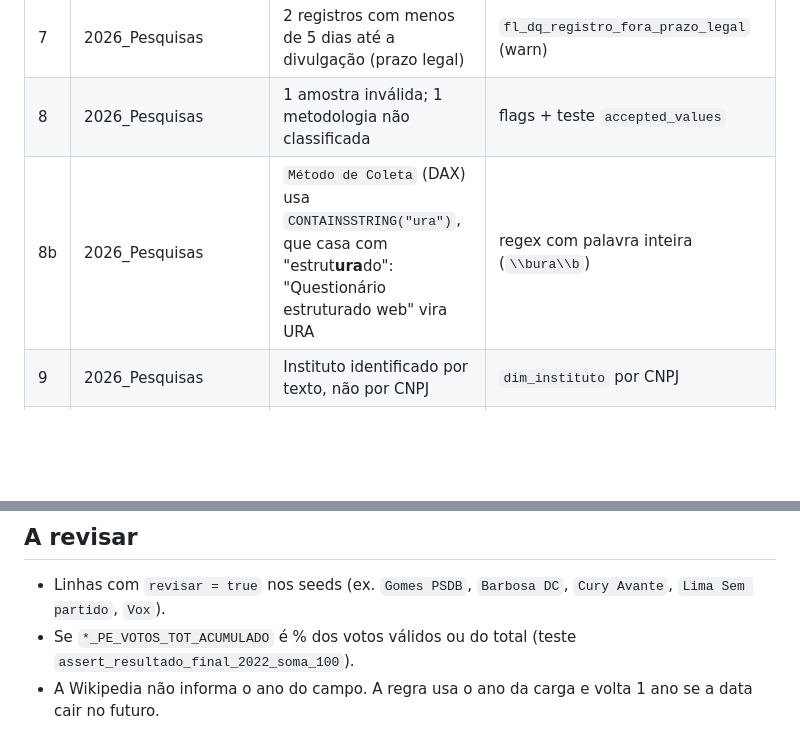
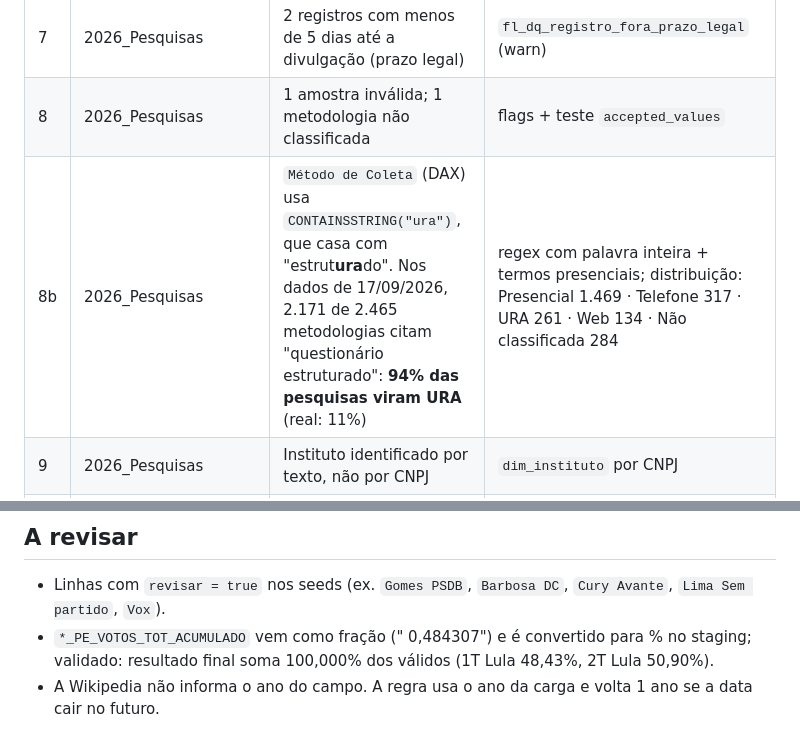
Before and after one commit to pedro-parreiracruz/eleicoes2026, a Markdown page: README.md, 2 parts joined by grey strips. Rendered like a GitHub page; blank space fills up the shorter version.

Commit message:
README: achados validados nos dados reais

```diff
--- a/README.md
+++ b/README.md
@@ -29,7 +29,7 @@ tests/                testes singulares (soma de cenários, alertas de qualidade
 | 6 | 2026_Pesquisas | 23 pesquisas com divulgação antes do fim do campo | `fl_dq_divulgacao_antes_fim_campo` (warn) |
 | 7 | 2026_Pesquisas | 2 registros com menos de 5 dias até a divulgação (prazo legal) | `fl_dq_registro_fora_prazo_legal` (warn) |
 | 8 | 2026_Pesquisas | 1 amostra inválida; 1 metodologia não classificada | flags + teste `accepted_values` |
-| 8b | 2026_Pesquisas | `Método de Coleta` (DAX) usa `CONTAINSSTRING("ura")`, que casa com "estrut**ura**do": "Questionário estruturado web" vira URA | regex com palavra inteira (`\\bura\\b`) |
+| 8b | 2026_Pesquisas | `Método de Coleta` (DAX) usa `CONTAINSSTRING("ura")`, que casa com "estrut**ura**do". Nos dados de 17/09/2026, 2.171 de 2.465 metodologias citam "questionário estruturado": **94% das pesquisas viram URA** (real: 11%) | regex com palavra inteira + termos presenciais; distribuição: Presencial 1.469 · Telefone 317 · URA 261 · Web 134 · Não classificada 284 |
 | 9 | 2026_Pesquisas | Instituto identificado por texto, não por CNPJ | `dim_instituto` por CNPJ |
 | 10 | 2026_Pesquisas | Filtro `NM_UE = "BRASIL"` na carga esconde as demais UEs | todas as UEs + `fl_abrangencia_nacional` |
 | 11 | f2026_IntencaoVoto | Colunas-artefato como dado: `Header` classificado como Candidato, `Vantagem` como Não-resposta | `tp_resposta = 'Artefato'` removido |
@@ -108,5 +108,5 @@ dbt Core local: copie `profiles.yml.exemplo` para `~/.dbt/profiles.yml`.
 ## A revisar
 
 - Linhas com `revisar = true` nos seeds (ex. `Gomes PSDB`, `Barbosa DC`, `Cury Avante`, `Lima Sem partido`, `Vox`).
-- Se `*_PE_VOTOS_TOT_ACUMULADO` é % dos votos válidos ou do total (teste `assert_resultado_final_2022_soma_100`).
+- `*_PE_VOTOS_TOT_ACUMULADO` vem como fração ("   0,484307") e é convertido para % no staging; validado: resultado final soma 100,000% dos válidos (1T Lula 48,43%, 2T Lula 50,90%).
 - A Wikipedia não informa o ano do campo. A regra usa o ano da carga e volta 1 ano se a data cair no futuro.
```
